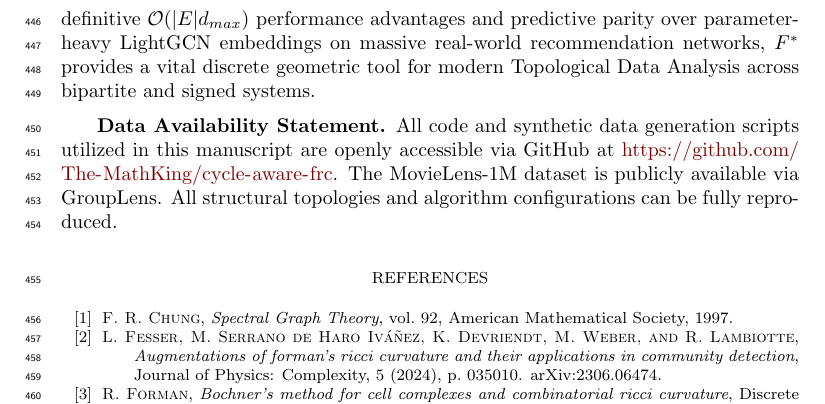
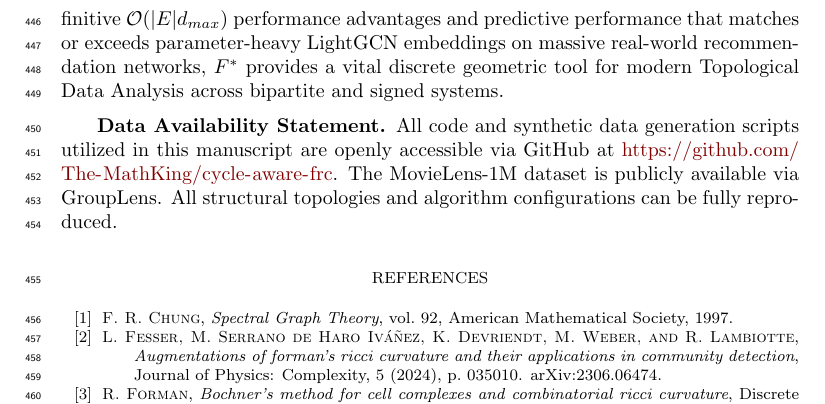
Before and after one commit to The-MathKing/cycle-aware-frc, a LaTeX paper (manuscript.tex): part of page 14 of 14, cut so that both start at the same text. Compiled offline with pdfLaTeX.

Commit message:
Round 6: Final pedantic nits (matches or exceeds)

```diff
--- a/manuscript.tex
+++ b/manuscript.tex
@@ -388,7 +388,7 @@ While $F^*$ successfully maps mesoscopic cohesiveness in dense environments, it
 If the edge density $\rho = |E| / (|U| \cdot |V|)$ falls significantly below $\rho_c$, the topology becomes rigorously sparse and tree-like. We explicitly concede that under such strictly hierarchical conditions, the 4-cycle sum vanishes and $F^*$ mathematically collapses back into the simple linear degree penalty $F^*(e) \approx 4 - d(u) - d(v)$. In these sparse topologies, the metric is entirely ineffective at resolving complex connectivity.
 
 \section{Conclusion}
-This paper successfully resolves the bipartite metric collapse of Forman-Ricci Curvature by replacing the absent 3-cycle constraints with structurally bounded 4-cycle paths. The geometric formulation mathematically bounds perturbations within $\mathcal{O}(1/d_{max})$, heuristically bounds the bipartite Cheeger inequality, and explicitly defines SpSpMM extraction at $\mathcal{O}(|E| d_{max})$ efficiency. By demonstrating definitive $\mathcal{O}(|E|d_{max})$ performance advantages and predictive parity over parameter-heavy LightGCN embeddings on massive real-world recommendation networks, $F^*$ provides a vital discrete geometric tool for modern Topological Data Analysis across bipartite and signed systems.
+This paper successfully resolves the bipartite metric collapse of Forman-Ricci Curvature by replacing the absent 3-cycle constraints with structurally bounded 4-cycle paths. The geometric formulation mathematically bounds perturbations within $\mathcal{O}(1/d_{max})$, heuristically bounds the bipartite Cheeger inequality, and explicitly defines SpSpMM extraction at $\mathcal{O}(|E| d_{max})$ efficiency. By demonstrating definitive $\mathcal{O}(|E|d_{max})$ performance advantages and predictive performance that matches or exceeds parameter-heavy LightGCN embeddings on massive real-world recommendation networks, $F^*$ provides a vital discrete geometric tool for modern Topological Data Analysis across bipartite and signed systems.
 
 \section*{Data Availability Statement}
 All code and synthetic data generation scripts utilized in this manuscript are openly accessible via GitHub at \url{https://github.com/The-MathKing/cycle-aware-frc}. The MovieLens-1M dataset is publicly available via GroupLens. All structural topologies and algorithm configurations can be fully reproduced.
```
Also changed, not shown: manuscript.pdf.
